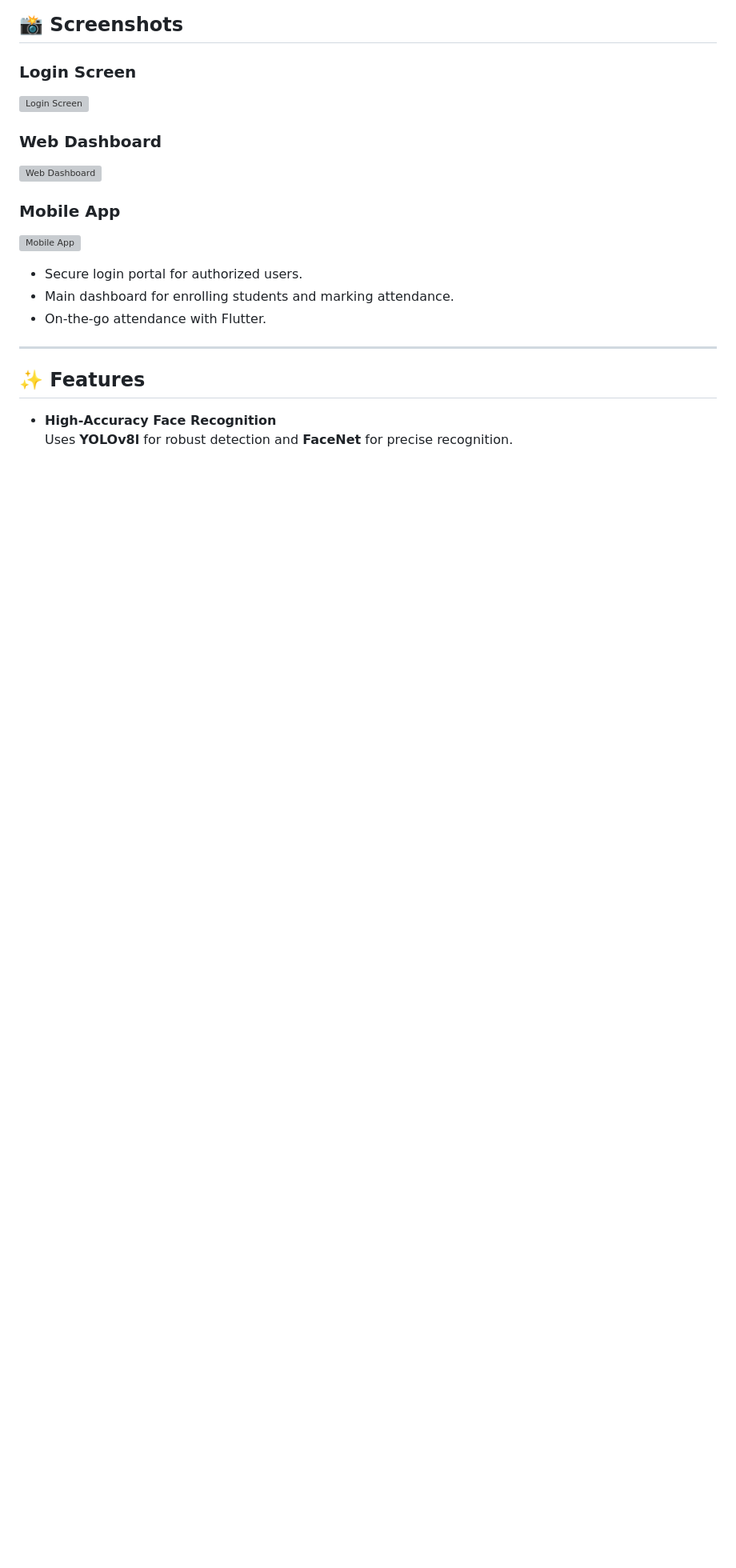
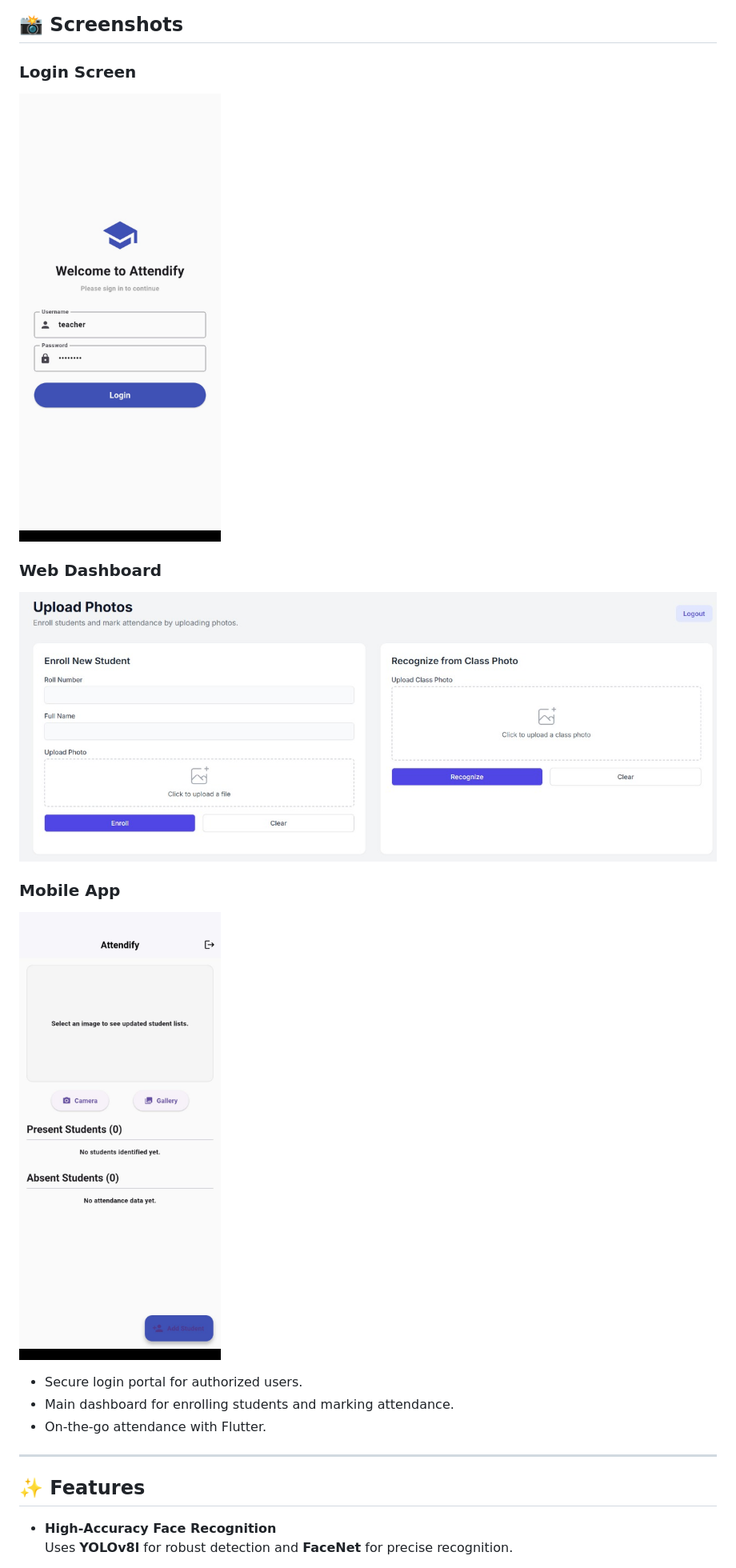
Before and after one commit to meghana-dscse/AI-Powered-Attendance-System-, a Markdown page: README.md, the part around the change. Shown at 80% size. Rendered like a GitHub page; blank space fills up the shorter version; grey boxes are pictures that could not be loaded.

```diff
--- a/README.md
+++ b/README.md
@@ -10,13 +10,13 @@ By utilizing the **YOLOv8l face detection** model, Attendify delivers **robust p
 ## 📸 Screenshots
 
 ### Login Screen
-![Login Screen](NeuraX/images/login.jpg)
+![Login Screen](images/login.jpg)
 
 ### Web Dashboard
-![Web Dashboard](NeuraX/images/web-dash.jpg)
+![Web Dashboard](images/web-dash.jpg)
 
 ### Mobile App
-![Mobile App](NeuraX/images/mob-dash.jpg)
+![Mobile App](images/mob-dash.jpg)
 
 - Secure login portal for authorized users.
 - Main dashboard for enrolling students and marking attendance.
```
